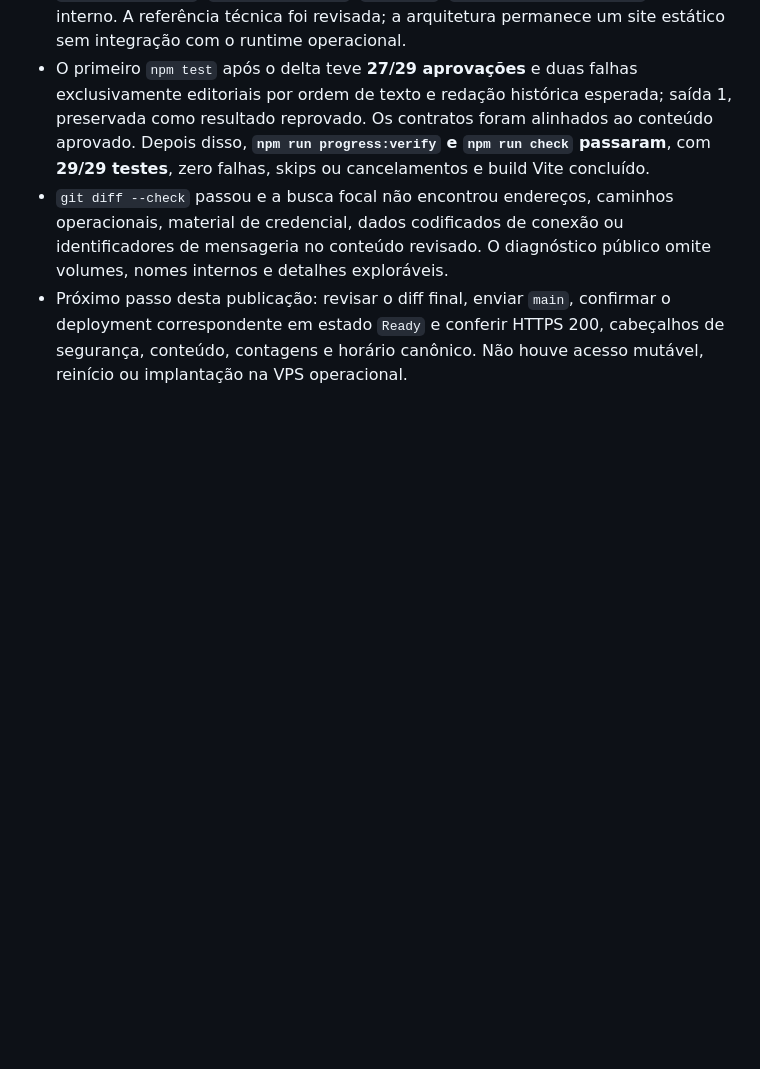
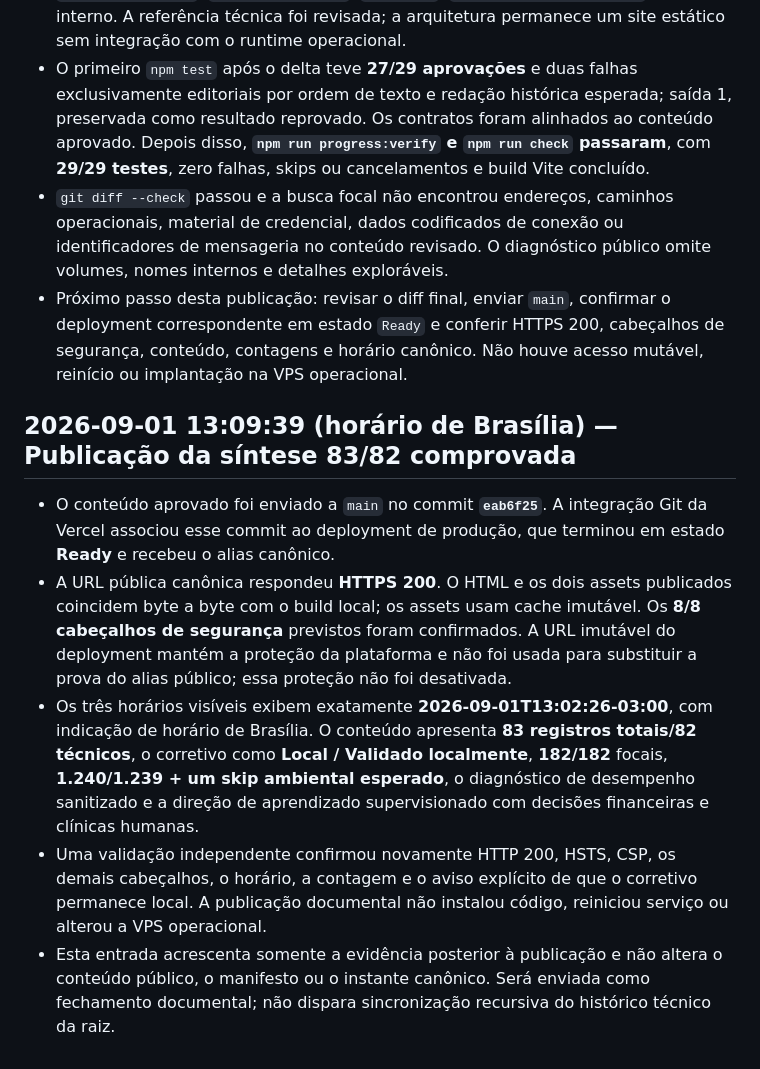
Before and after one commit to viniciuscttphotos/sentinelzap, a Markdown page: progress.md, the part around the change. GitHub-like rendering; blank space fills up the shorter version.

Commit message:
docs: registra verificacao publica 83 82

```diff
--- a/progress.md
+++ b/progress.md
@@ -1192,3 +1192,11 @@ Ele não substitui nem replica o histórico operacional completo do monólito.
 - O primeiro `npm test` após o delta teve **27/29 aprovações** e duas falhas exclusivamente editoriais por ordem de texto e redação histórica esperada; saída 1, preservada como resultado reprovado. Os contratos foram alinhados ao conteúdo aprovado. Depois disso, **`npm run progress:verify` e `npm run check` passaram**, com **29/29 testes**, zero falhas, skips ou cancelamentos e build Vite concluído.
 - `git diff --check` passou e a busca focal não encontrou endereços, caminhos operacionais, material de credencial, dados codificados de conexão ou identificadores de mensageria no conteúdo revisado. O diagnóstico público omite volumes, nomes internos e detalhes exploráveis.
 - Próximo passo desta publicação: revisar o diff final, enviar `main`, confirmar o deployment correspondente em estado `Ready` e conferir HTTPS 200, cabeçalhos de segurança, conteúdo, contagens e horário canônico. Não houve acesso mutável, reinício ou implantação na VPS operacional.
+
+## 2026-09-01 13:09:39 (horário de Brasília) — Publicação da síntese 83/82 comprovada
+
+- O conteúdo aprovado foi enviado a `main` no commit **`eab6f25`**. A integração Git da Vercel associou esse commit ao deployment de produção, que terminou em estado **Ready** e recebeu o alias canônico.
+- A URL pública canônica respondeu **HTTPS 200**. O HTML e os dois assets publicados coincidem byte a byte com o build local; os assets usam cache imutável. Os **8/8 cabeçalhos de segurança** previstos foram confirmados. A URL imutável do deployment mantém a proteção da plataforma e não foi usada para substituir a prova do alias público; essa proteção não foi desativada.
+- Os três horários visíveis exibem exatamente **2026-09-01T13:02:26-03:00**, com indicação de horário de Brasília. O conteúdo apresenta **83 registros totais/82 técnicos**, o corretivo como **Local / Validado localmente**, **182/182** focais, **1.240/1.239 + um skip ambiental esperado**, o diagnóstico de desempenho sanitizado e a direção de aprendizado supervisionado com decisões financeiras e clínicas humanas.
+- Uma validação independente confirmou novamente HTTP 200, HSTS, CSP, os demais cabeçalhos, o horário, a contagem e o aviso explícito de que o corretivo permanece local. A publicação documental não instalou código, reiniciou serviço ou alterou a VPS operacional.
+- Esta entrada acrescenta somente a evidência posterior à publicação e não altera o conteúdo público, o manifesto ou o instante canônico. Será enviada como fechamento documental; não dispara sincronização recursiva do histórico técnico da raiz.
```
